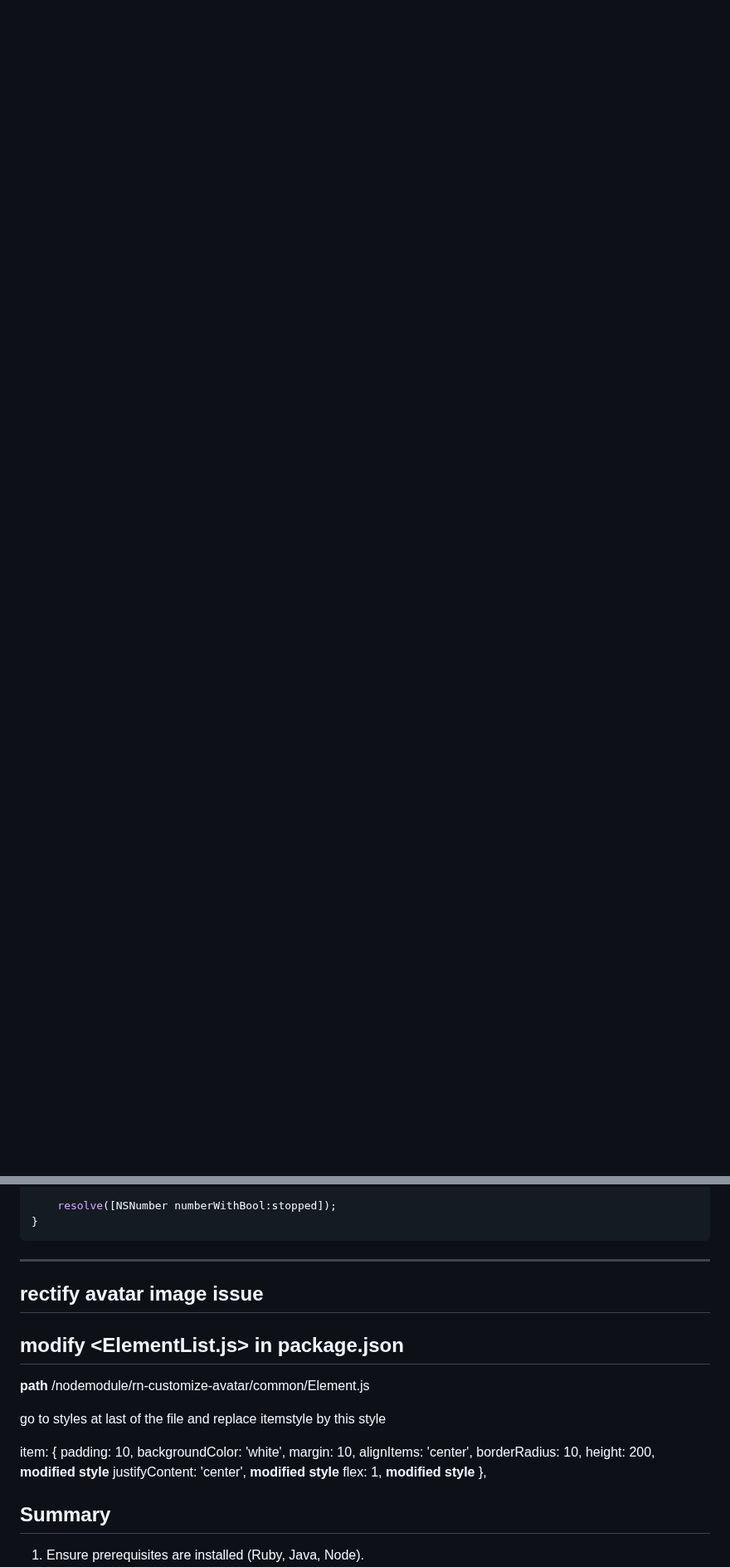
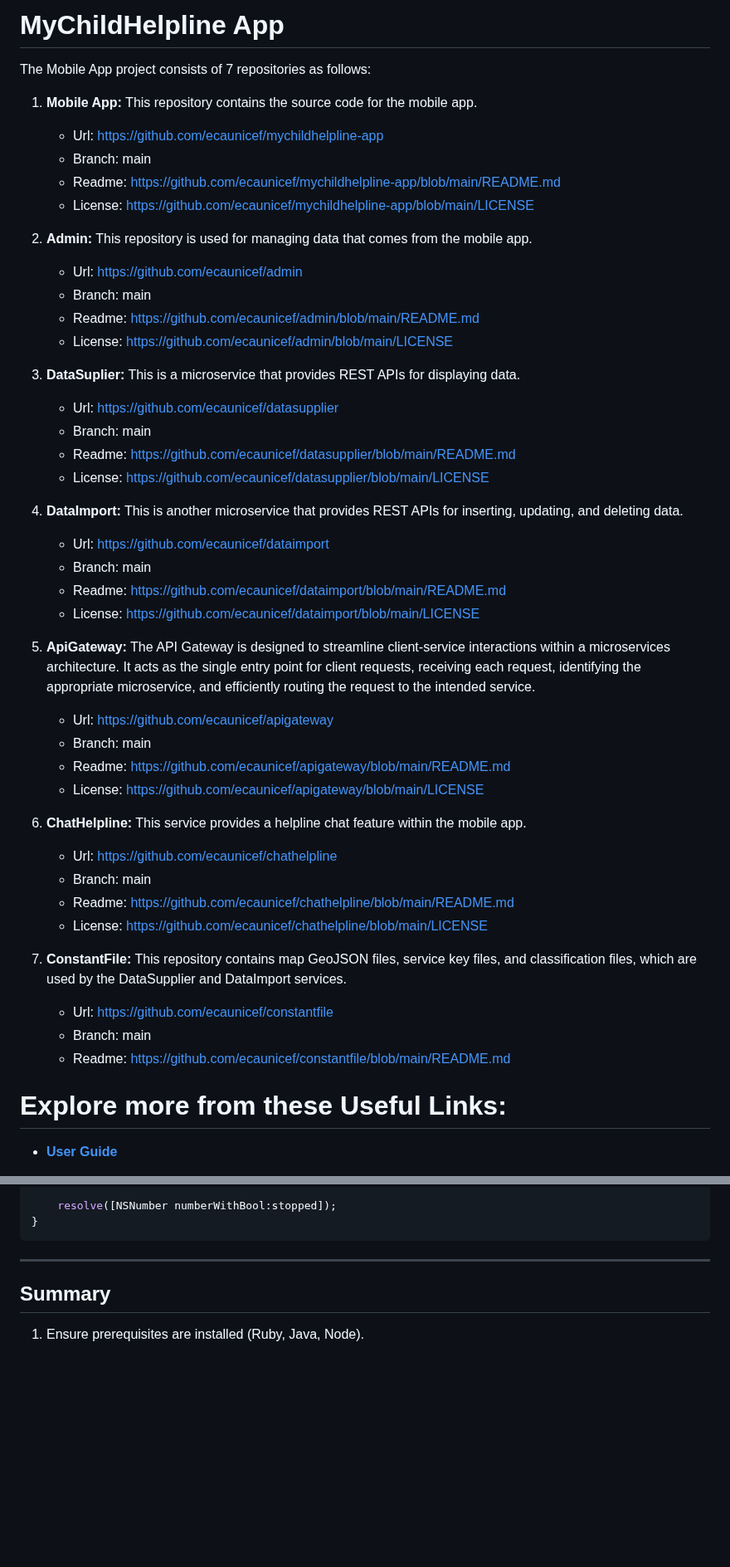
Before and after one commit to ecaunicef/mychildhelpline-app, a Markdown page: README.md, 2 parts joined by grey strips. Shown at 83% size. GitHub-like rendering; blank space fills up the shorter version.

```diff
--- a/README.md
+++ b/README.md
@@ -0,0 +1,49 @@
+# MyChildHelpline App
+The Mobile App project consists of 7 repositories as follows:
+
+
+1. **Mobile App:** This repository contains the source code for the mobile app.
+    - Url: https://github.com/ecaunicef/mychildhelpline-app
+    - Branch: main
+    - Readme: https://github.com/ecaunicef/mychildhelpline-app/blob/main/README.md
+    - License: https://github.com/ecaunicef/mychildhelpline-app/blob/main/LICENSE
+
+2. **Admin:** This repository is used for managing data that comes from the mobile app.
+    - Url: https://github.com/ecaunicef/admin
+    - Branch: main
+    - Readme: https://github.com/ecaunicef/admin/blob/main/README.md
+    - License: https://github.com/ecaunicef/admin/blob/main/LICENSE
+
+3. **DataSuplier:** This is a microservice that provides REST APIs for displaying data.
+    - Url: https://github.com/ecaunicef/datasupplier
+    - Branch: main
+    - Readme: https://github.com/ecaunicef/datasupplier/blob/main/README.md
+    - License: https://github.com/ecaunicef/datasupplier/blob/main/LICENSE
+
+4. **DataImport:** This is another microservice that provides REST APIs for inserting, updating, and deleting data.
+    - Url: https://github.com/ecaunicef/dataimport
+    - Branch: main
+    - Readme: https://github.com/ecaunicef/dataimport/blob/main/README.md
+    - License: https://github.com/ecaunicef/dataimport/blob/main/LICENSE
+
+5. **ApiGateway:** The API Gateway is designed to streamline client-service interactions within a microservices architecture. It acts as the single entry point for client requests, receiving each request, identifying the appropriate microservice, and efficiently routing the request to the intended service.
+    - Url: https://github.com/ecaunicef/apigateway
+    - Branch: main
+    - Readme: https://github.com/ecaunicef/apigateway/blob/main/README.md
+    - License: https://github.com/ecaunicef/apigateway/blob/main/LICENSE
+
+6. **ChatHelpline:** This service provides a helpline chat feature within the mobile app.
+    - Url: https://github.com/ecaunicef/chathelpline
+    - Branch: main
+    - Readme: https://github.com/ecaunicef/chathelpline/blob/main/README.md
+    - License: https://github.com/ecaunicef/chathelpline/blob/main/LICENSE
+
+7. **ConstantFile:**  This repository contains map GeoJSON files, service key files, and classification files, which are used by the DataSupplier and DataImport services.
+    - Url: https://github.com/ecaunicef/constantfile
+    - Branch: main
+    - Readme: https://github.com/ecaunicef/constantfile/blob/main/README.md
+
+
+# Explore more from these Useful Links:
+- [**User Guide**](https://github.com/ecaunicef/mychildhelpline-app/tree/main/docs/manuals/user-guide)
+
@@ -229,29 +291,6 @@ RCT_EXPORT_METHOD(stop:(BOOL)onWordBoundary resolve:(RCTPromiseResolveBlock)reso
 
 ---
 
-
-## rectify avatar image issue
-## modify    <ElementList.js>  in package.json
-
-**path**
-/nodemodule/rn-customize-avatar/common/Element.js
-
-go to styles at last of the file and replace itemstyle by this style
-
-  item: {
-    padding: 10,
-    backgroundColor: 'white',
-    margin: 10,
-    alignItems: 'center',
-    borderRadius: 10,
-    height: 200,      **modified style**
-    justifyContent: 'center',   **modified style**
-    flex: 1,          **modified style**
-  },
-
-
-
-
 ## Summary
 
 1. Ensure prerequisites are installed (Ruby, Java, Node).
```
Also changed, not shown: other parts of README.md (+14 -1 lines).
